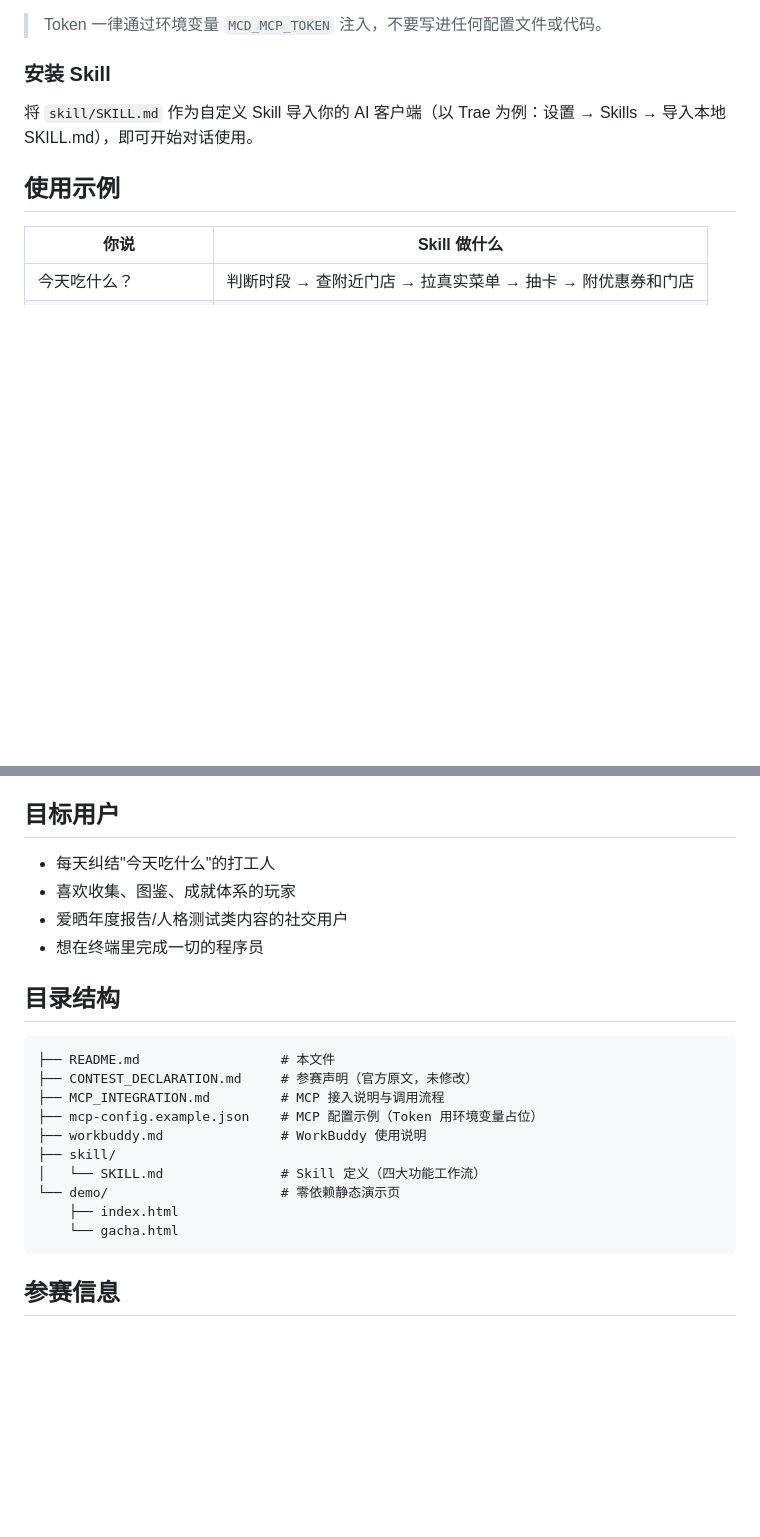
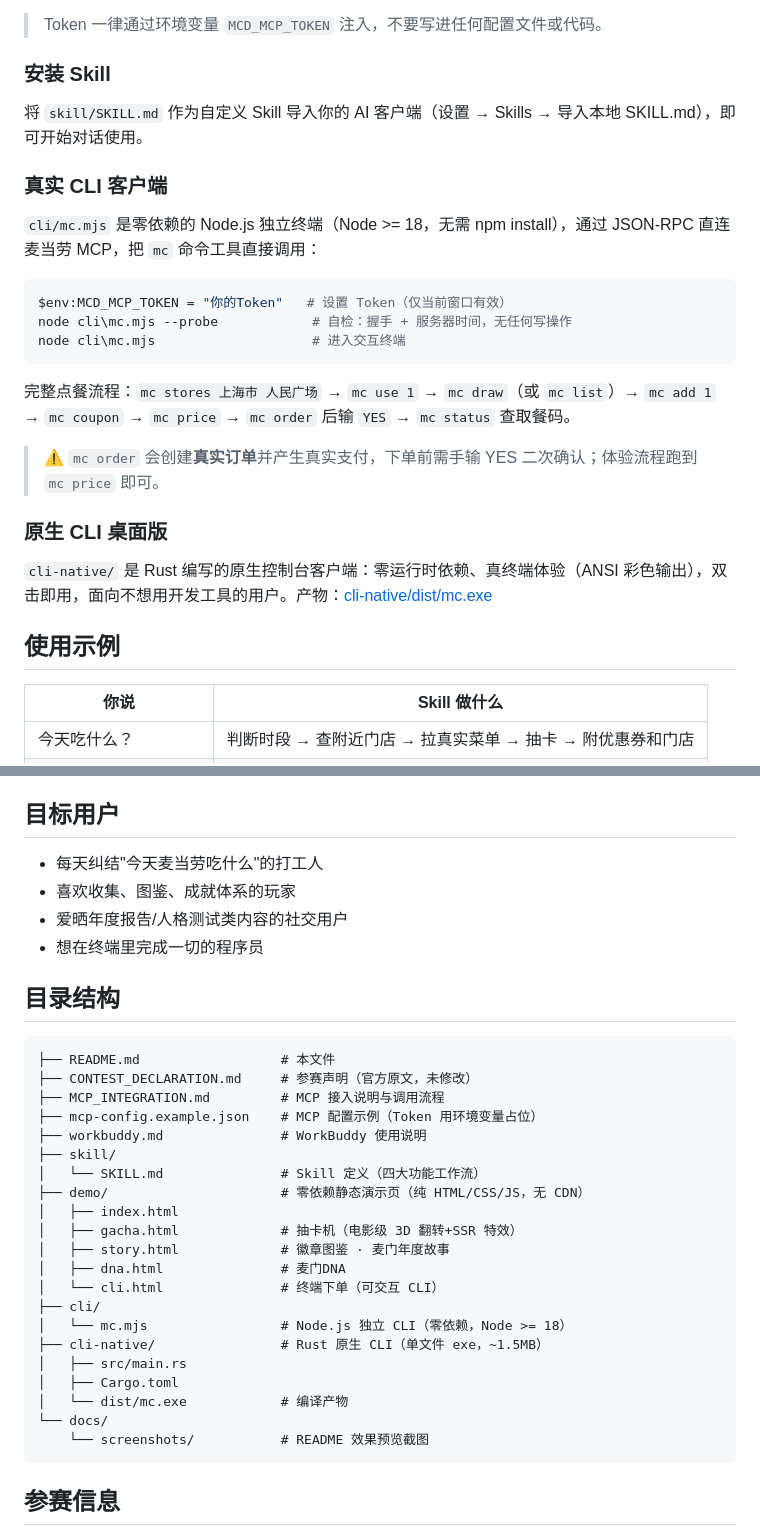
Before and after one commit to wenlibo90/mcgacha, a Markdown page: README.md, 2 parts joined by grey strips. GitHub-like rendering; blank space fills up the shorter version.

````diff
--- a/README.md
+++ b/README.md
@@ -71,7 +81,25 @@
 
 ### 安装 Skill
 
-将 `skill/SKILL.md` 作为自定义 Skill 导入你的 AI 客户端（以 Trae 为例：设置 → Skills → 导入本地 SKILL.md），即可开始对话使用。
+将 `skill/SKILL.md` 作为自定义 Skill 导入你的 AI 客户端（设置 → Skills → 导入本地 SKILL.md），即可开始对话使用。
+
+### 真实 CLI 客户端
+
+`cli/mc.mjs` 是零依赖的 Node.js 独立终端（Node >= 18，无需 npm install），通过 JSON-RPC 直连麦当劳 MCP，把 `mc` 命令工具直接调用：
+
+```powershell
+$env:MCD_MCP_TOKEN = "你的Token"   # 设置 Token（仅当前窗口有效）
+node cli\mc.mjs --probe            # 自检：握手 + 服务器时间，无任何写操作
+node cli\mc.mjs                    # 进入交互终端
+```
+
+完整点餐流程：`mc stores 上海市 人民广场` → `mc use 1` → `mc draw`（或 `mc list`）→ `mc add 1` → `mc coupon` → `mc price` → `mc order` 后输 `YES` → `mc status` 查取餐码。
+
+> ⚠️ `mc order` 会创建**真实订单**并产生真实支付，下单前需手输 YES 二次确认；体验流程跑到 `mc price` 即可。
+
+### 原生 CLI 桌面版
+
+`cli-native/` 是 Rust 编写的原生控制台客户端：零运行时依赖、真终端体验（ANSI 彩色输出），双击即用，面向不想用开发工具的用户。产物：[cli-native/dist/mc.exe](./cli-native/dist/mc.exe)
 
 ## 使用示例
 
@@ -124,7 +152,7 @@ Skill 四大玩法中的每一环（选店、抽卡、领券、核价、下单
 
 ## 目标用户
 
-- 每天纠结"今天吃什么"的打工人
+- 每天纠结"今天麦当劳吃什么"的打工人
 - 喜欢收集、图鉴、成就体系的玩家
 - 爱晒年度报告/人格测试类内容的社交用户
 - 想在终端里完成一切的程序员
@@ -139,9 +167,20 @@ Skill 四大玩法中的每一环（选店、抽卡、领券、核价、下单
 ├── workbuddy.md               # WorkBuddy 使用说明
 ├── skill/
 │   └── SKILL.md               # Skill 定义（四大功能工作流）
-└── demo/                      # 零依赖静态演示页
-    ├── index.html
-    └── gacha.html
+├── demo/                      # 零依赖静态演示页（纯 HTML/CSS/JS，无 CDN）
+│   ├── index.html
+│   ├── gacha.html             # 抽卡机（电影级 3D 翻转+SSR 特效）
+│   ├── story.html             # 徽章图鉴 · 麦门年度故事
+│   ├── dna.html               # 麦门DNA
+│   └── cli.html               # 终端下单（可交互 CLI）
+├── cli/
+│   └── mc.mjs                 # Node.js 独立 CLI（零依赖，Node >= 18）
+├── cli-native/                # Rust 原生 CLI（单文件 exe，~1.5MB）
+│   ├── src/main.rs
+│   ├── Cargo.toml
+│   └── dist/mc.exe            # 编译产物
+└── docs/
+    └── screenshots/           # README 效果预览截图
 ```
 
 ## 参赛信息
````
Also changed, not shown: other parts of README.md (+25 -15 lines), docs/screenshots/cli-native.png (added), docs/screenshots/cli-node.png (added), docs/screenshots/gacha-back.png (added), docs/screenshots/nav-alt.png (added), docs/screenshots/nav.png (added), 12 other files.
